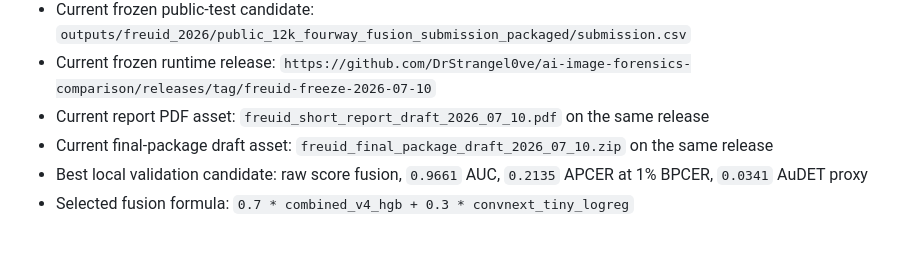
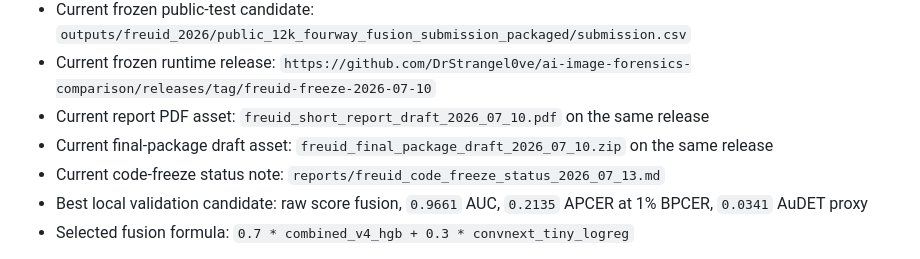
Before and after one commit to DrStrangel0ve/ai-image-forensics-comparison, a Markdown page: reports/freuid_release_runbook.md, the part around the change. Rendered like a GitHub page.

Commit message:
Record FREUID code freeze status

```diff
--- a/reports/freuid_release_runbook.md
+++ b/reports/freuid_release_runbook.md
@@ -13,6 +13,7 @@ This note tracks the current path from local validation to a real Kaggle leaderb
 - Current frozen runtime release: `https://github.com/DrStrangel0ve/ai-image-forensics-comparison/releases/tag/freuid-freeze-2026-07-10`
 - Current report PDF asset: `freuid_short_report_draft_2026_07_10.pdf` on the same release
 - Current final-package draft asset: `freuid_final_package_draft_2026_07_10.zip` on the same release
+- Current code-freeze status note: `reports/freuid_code_freeze_status_2026_07_13.md`
 - Best local validation candidate: raw score fusion, `0.9661` AUC, `0.2135` APCER at 1% BPCER, `0.0341` AuDET proxy
 - Selected fusion formula: `0.7 * combined_v4_hgb + 0.3 * convnext_tiny_logreg`
 
```
Also changed, not shown: reports/freuid_code_freeze_status_2026_07_13.md (added, +114 -0 lines), reports/freuid_reproducibility_checklist_2026_07_10.md (+4 -0 lines).
